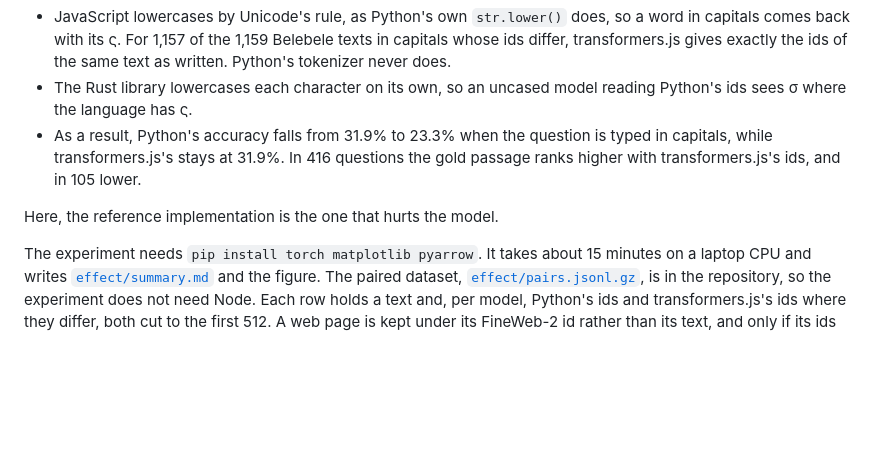
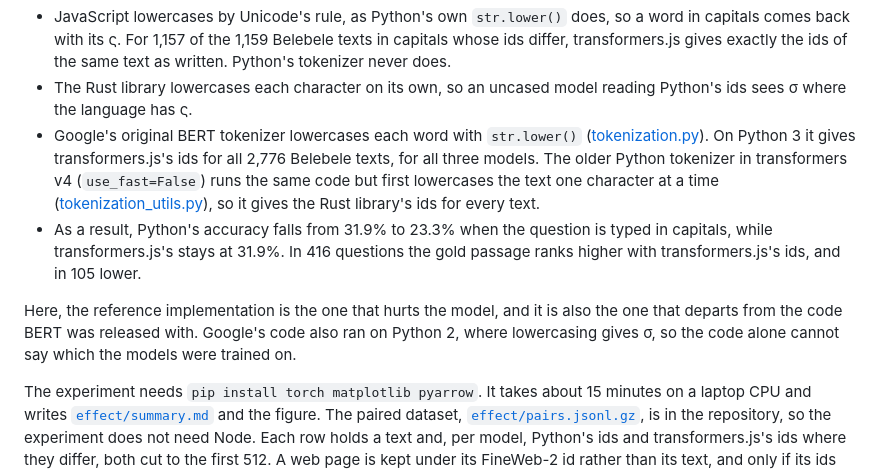
Before and after one commit to fMindstormer/tokcpu, a Markdown page: README.md, the part around the change. Rendered like a GitHub page; blank space fills up the shorter version.

Commit message:
README: Google's original BERT tokenizer gives transformers.js's final sigma
Co-Authored-By: Claude Opus 5.5 <noreply@anthropic.com>

```diff
--- a/README.md
+++ b/README.md
@@ -363,11 +363,20 @@ retrieves better with transformers.js's ids, and this is not an accident:
   exactly the ids of the same text as written. Python's tokenizer never does.
 - The Rust library lowercases each character on its own, so an uncased model reading Python's ids sees σ
   where the language has ς.
+- Google's original BERT tokenizer lowercases each word with `str.lower()`
+  ([tokenization.py](https://github.com/google-research/bert/blob/eedf5716ce1268e56f0a50264a88cafad334ac61/tokenization.py#L213)).
+  On Python 3 it gives transformers.js's ids for all 2,776 Belebele texts, for all three models. The older
+  Python tokenizer in transformers v4 (`use_fast=False`) runs the same code but first lowercases the text
+  one character at a time
+  ([tokenization_utils.py](https://github.com/huggingface/transformers/blob/v4.57.6/src/transformers/tokenization_utils.py#L652-L653)),
+  so it gives the Rust library's ids for every text.
 - As a result, Python's accuracy falls from 31.9% to 23.3% when the question is typed in capitals, while
   transformers.js's stays at 31.9%. In 416 questions the gold passage ranks higher with transformers.js's
   ids, and in 105 lower.
 
-Here, the reference implementation is the one that hurts the model.
+Here, the reference implementation is the one that hurts the model, and it is also the one that departs
+from the code BERT was released with. Google's code also ran on Python 2, where lowercasing gives σ, so
+the code alone cannot say which the models were trained on.
 
 The experiment needs `pip install torch matplotlib pyarrow`. It takes about 15 minutes on a laptop CPU and
 writes [`effect/summary.md`](effect/summary.md) and the figure. The paired dataset,
```
